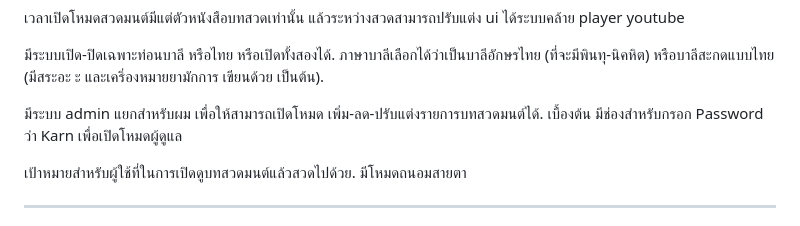
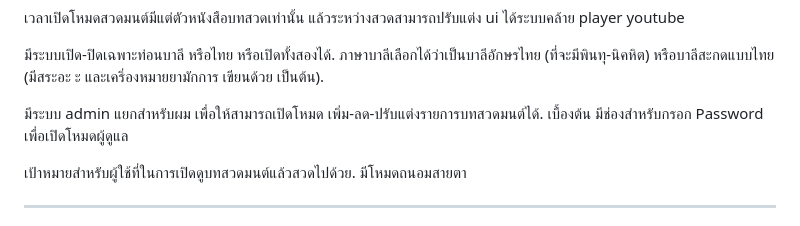
Before and after one commit to Startrospherez/chanting, a Markdown page: README.md, the part around the change. GitHub-like rendering.

```diff
--- a/README.md
+++ b/README.md
@@ -6,7 +6,7 @@
 
 มีระบบเปิด-ปิดเฉพาะท่อนบาลี หรือไทย หรือเปิดทั้งสองได้. ภาษาบาลีเลือกได้ว่าเป็นบาลีอักษรไทย (ที่จะมีพินทุ-นิคหิต) หรือบาลีสะกดแบบไทย (มีสระอะ ะ และเคริ่องหมายยามักการ เขียนด้วย เป็นต้น).
 
-มีระบบ admin แยกสำหรับผม เพื่อให้สามารถเปิดโหมด เพิ่ม-ลด-ปรับแต่งรายการบทสวดมนต์ได้. เบื้องต้น มีช่องสำหรับกรอก Password ว่า Karn เพื่อเปิดโหมดผู้ดูแล
+มีระบบ admin แยกสำหรับผม เพื่อให้สามารถเปิดโหมด เพิ่ม-ลด-ปรับแต่งรายการบทสวดมนต์ได้. เบื้องต้น มีช่องสำหรับกรอก Password เพื่อเปิดโหมดผู้ดูแล
 
 เป้าหมายสำหรับผู้ใช้ที่ในการเปิดดูบทสวดมนต์แล้วสวดไปด้วย. มีโหมดถนอมสายตา
 
```
